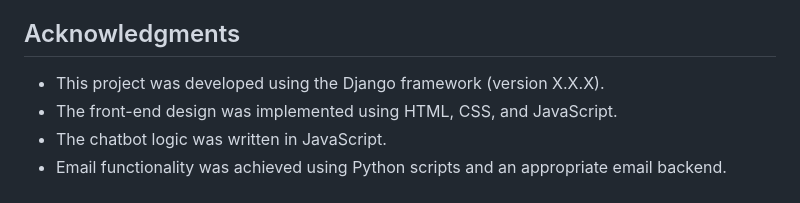
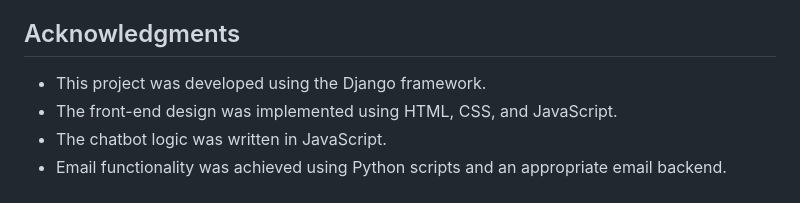
Before and after one commit to smit33/steelfit-wchatbot, a Markdown page: README.md, the part around the change. Drawn GitHub-style.

```diff
--- a/README.md
+++ b/README.md
@@ -110,7 +110,7 @@ This project is licensed under the [MIT License](https://opensource.org/licenses
 
 ## Acknowledgments
 
-- This project was developed using the Django framework (version X.X.X).
+- This project was developed using the Django framework.
 - The front-end design was implemented using HTML, CSS, and JavaScript.
 - The chatbot logic was written in JavaScript.
 - Email functionality was achieved using Python scripts and an appropriate email backend.
```
